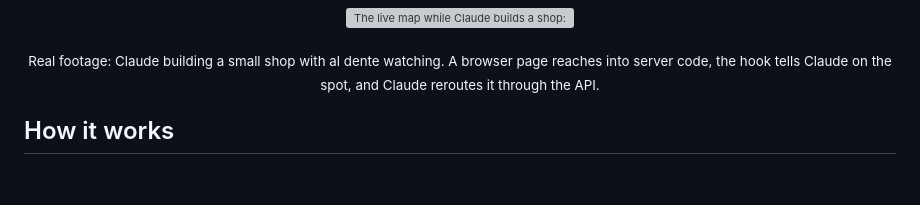
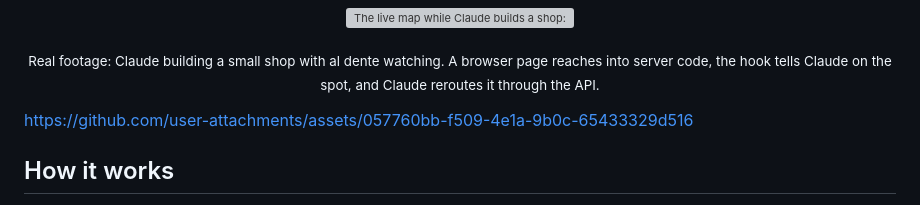
Before and after one commit to Orest-Z/al-dente, a Markdown page: README.md, the part around the change. GitHub-like rendering; blank space fills up the shorter version; grey boxes are pictures that could not be loaded.

Commit message:
Add demo video link to README
Added a link to a demo video in the README.

```diff
--- a/README.md
+++ b/README.md
@@ -25,6 +25,10 @@
 <p align="center"><sub>Real footage: Claude building a small shop with al dente watching. A browser page reaches into server code, the hook tells Claude on the spot, and Claude reroutes it through the API.</sub></p>
 
 <!-- 1-minute demo video: in GitHub's README editor, drag demo-github.mp4 onto the empty line below. GitHub uploads it and inserts a link that plays inline. -->
+
+
+https://github.com/user-attachments/assets/057760bb-f509-4e1a-9b0c-65433329d516
+
 
 
 ## How it works
```
